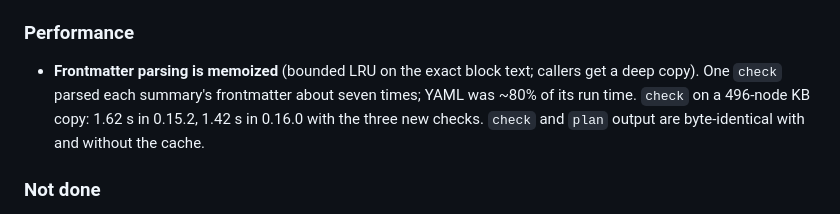
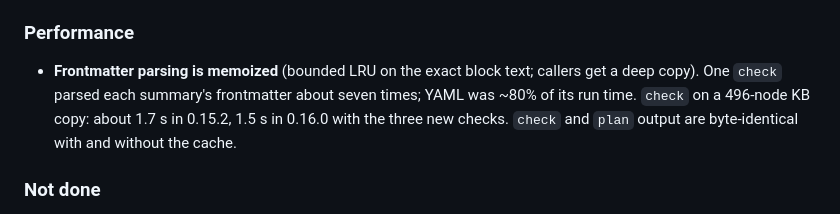
Before and after one commit to cimo-labs/kvault, a Markdown page: CHANGELOG.md, the part around the change. Drawn GitHub-style.

Commit message:
kvault 0.16.0: CHANGELOG timing from repeated runs against main

```diff
--- a/CHANGELOG.md
+++ b/CHANGELOG.md
@@ -112,8 +112,9 @@ one was worse than reported (`parents="all"` on search added 510-640 KB).
 - **Frontmatter parsing is memoized** (bounded LRU on the exact block text;
   callers get a deep copy). One `check` parsed each summary's frontmatter
   about seven times; YAML was ~80% of its run time. `check` on a 496-node
-  KB copy: 1.62 s in 0.15.2, 1.42 s in 0.16.0 with the three new checks.
-  `check` and `plan` output are byte-identical with and without the cache.
+  KB copy: about 1.7 s in 0.15.2, 1.5 s in 0.16.0 with the three new
+  checks. `check` and `plan` output are byte-identical with and without
+  the cache.
 
 ### Not done
 
```
